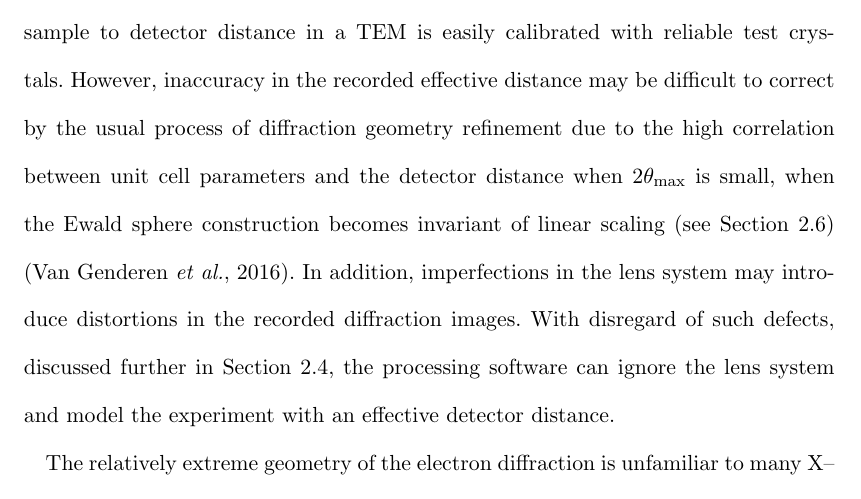
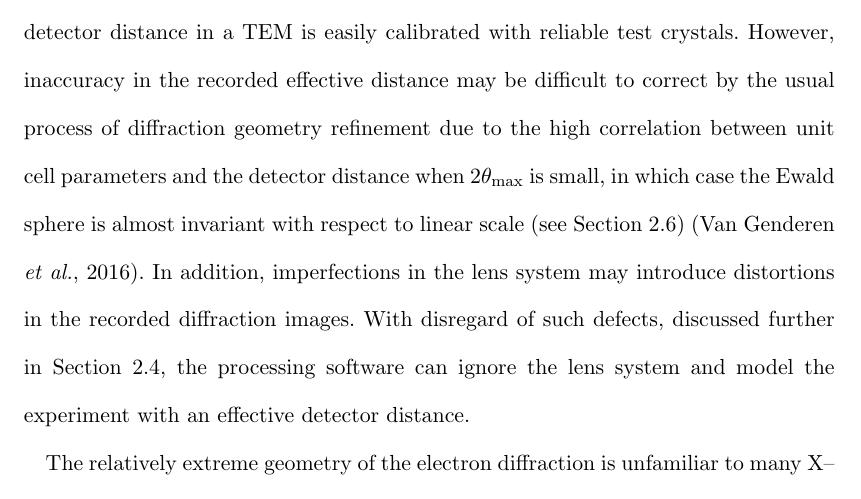
Before and after one commit to dagewa/DIALS_for_ED_paper, a LaTeX document (DIALS_for_ED_v3.tex): part of page 10 of 38, cut so that both start at the same text. Compiled offline with pdfLaTeX.

Commit message:
R2Q1: accept change. Closes #35

```diff
--- a/DIALS_for_ED_v3.tex
+++ b/DIALS_for_ED_v3.tex
@@ -473,8 +473,8 @@ a TEM is easily calibrated with reliable test crystals. However,
 inaccuracy in the recorded effective distance may be difficult to correct by the
 usual process of diffraction geometry refinement due to the high correlation
 between unit cell parameters and the detector distance when
-$2\theta_{\text{max}}$ is small, when the Ewald sphere construction becomes
-invariant of linear scaling (see Section~\ref{sec:refinement})
+$2\theta_{\text{max}}$ is small, in which case the Ewald sphere is almost
+invariant with respect to linear scale (see Section~\ref{sec:refinement})
 \cite{VanGenderen2016}.  In addition, imperfections in the lens system may
 introduce distortions in the recorded diffraction images.  With disregard of
 such defects, discussed further in Section~\ref{sec:distortion}, the processing
```
